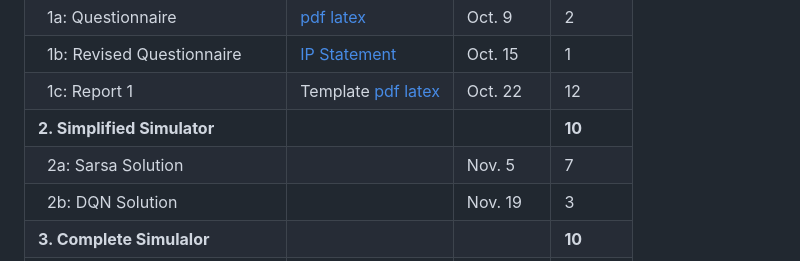
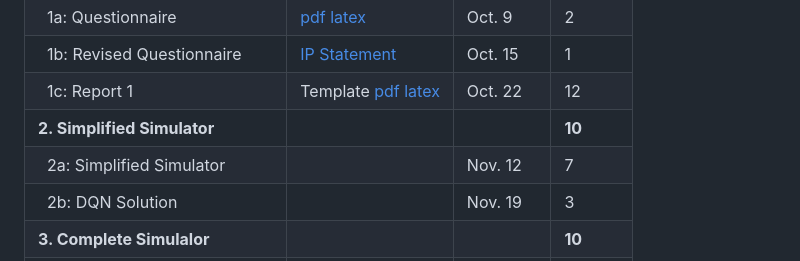
Before and after one commit to manyouma/DRL_sztu, a Markdown page: README.md, the part around the change. Rendered like a GitHub page.

```diff
--- a/README.md
+++ b/README.md
@@ -61,7 +61,7 @@ Welcome to **IB00398 Introduction to Reinforcement Learning** at Shenzhen Techno
 | &nbsp;&nbsp;1b: Revised Questionnaire | [IP Statement](https://github.com/manyouma/DRL_sztu/blob/main/project_guide/IW_IP.pdf) | Oct. 15 | 1 |
 | &nbsp;&nbsp;1c: Report 1       | Template [pdf](https://github.com/manyouma/DRL_sztu/blob/main/project_guide/report1.pdf) [latex](https://github.com/manyouma/DRL_sztu/blob/main/project_guide/template.zip) | Oct. 22  | 12 |
 | **2. Simplified Simulator**    | |  |  **10** |
-| &nbsp;&nbsp;2a: Sarsa Solution | | Nov. 5   | 7 |
+| &nbsp;&nbsp;2a: Simplified Simulator | | Nov. 12   | 7 |
 | &nbsp;&nbsp;2b: DQN Solution   | | Nov. 19  | 3 |
 | **3. Complete Simulalor**      | |  | **10** |
 | &nbsp;&nbsp;3a: DRL Solution 1 | | TBD   | 7 |
```
